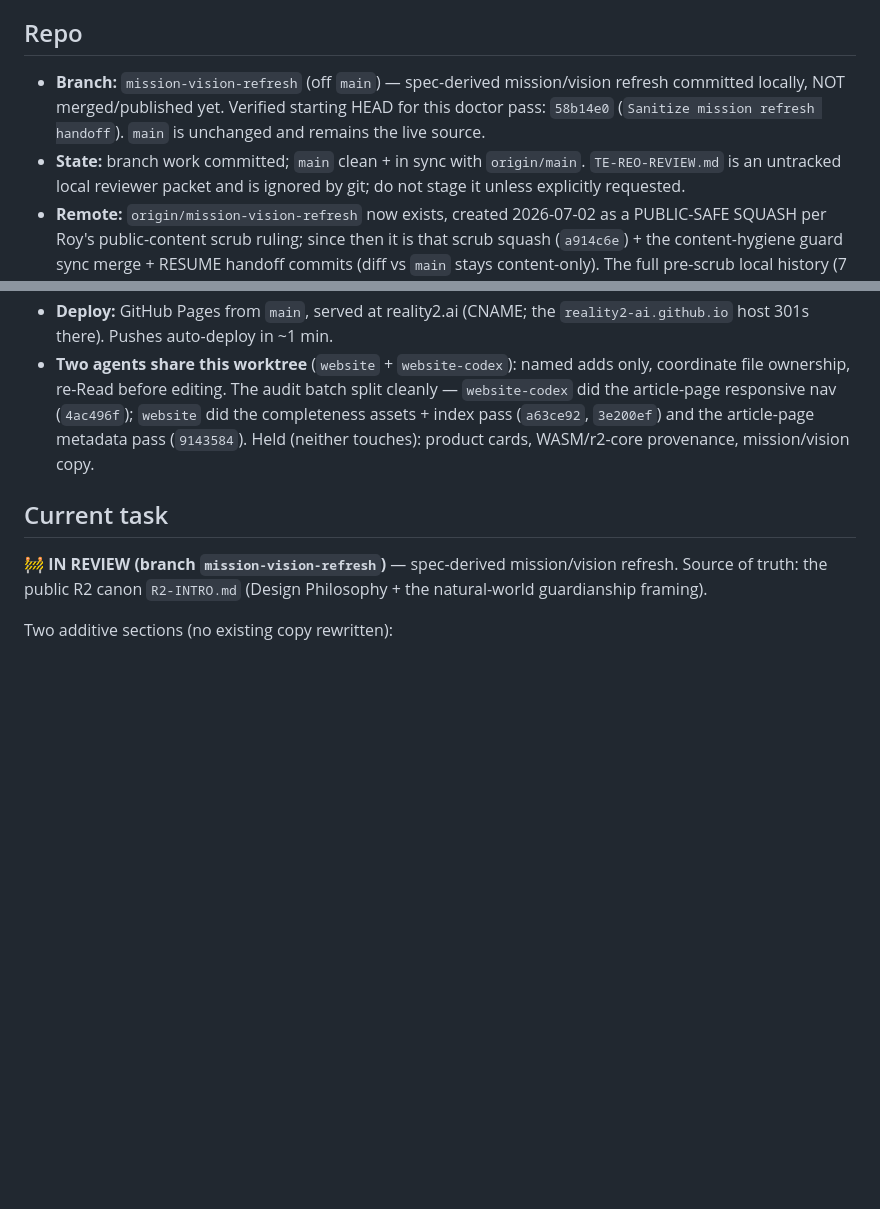
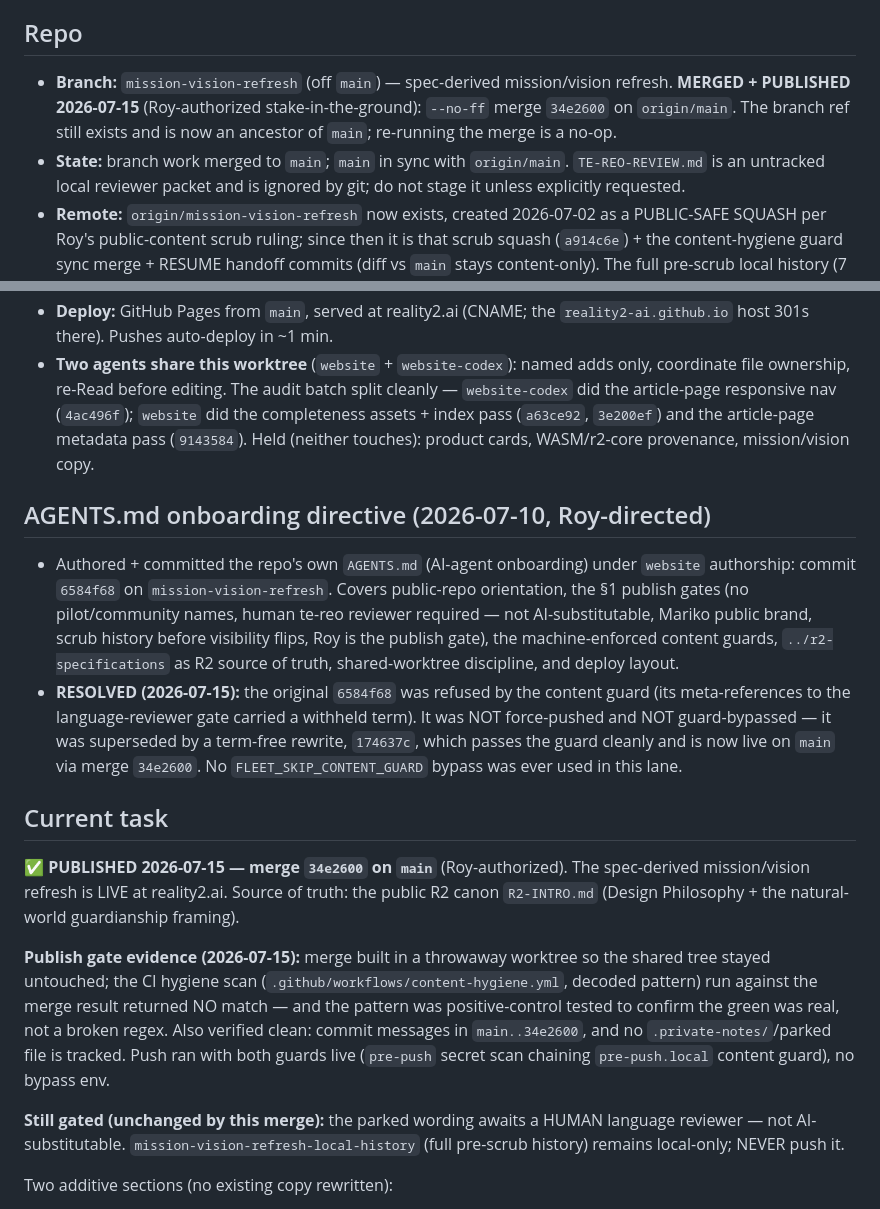
Before and after one commit to reality2-ai/reality2-ai.github.io, a Markdown page: RESUME.md, 2 parts joined by grey strips. Rendered like a GitHub page; blank space fills up the shorter version.

Commit message:
RESUME: record mission/vision refresh merged + published to main
Merge 34e2600 is live. Records the publish-gate evidence (hygiene scan green
against the merge result, pattern positive-control tested, commit messages and
tracked-file set clean, both push guards live with no bypass) and resolves the
stale AGENTS.md blocked-push note — 6584f68 was superseded by the term-free
174637c, never force-pushed or guard-bypassed.

Co-Authored-By: Claude Opus 4.8 (1M context) <noreply@anthropic.com>
Claude-Session: https://claude.ai/code/session_01CsSu2BNVHbMubDWoe9PQSd

```diff
--- a/RESUME.md
+++ b/RESUME.md
@@ -5,10 +5,10 @@
 
 ## Repo
 - **Branch:** `mission-vision-refresh` (off `main`) — spec-derived mission/vision
-  refresh committed locally, NOT merged/published yet. Verified starting HEAD
-  for this doctor pass: `58b14e0` (`Sanitize mission refresh handoff`).
-  `main` is unchanged and remains the live source.
-- **State:** branch work committed; `main` clean + in sync with `origin/main`.
+  refresh. **MERGED + PUBLISHED 2026-07-15** (Roy-authorized stake-in-the-ground):
+  `--no-ff` merge `34e2600` on `origin/main`. The branch ref still exists and is
+  now an ancestor of `main`; re-running the merge is a no-op.
+- **State:** branch work merged to `main`; `main` in sync with `origin/main`.
   `TE-REO-REVIEW.md` is an untracked local reviewer packet and is ignored by
   git; do not stage it unless explicitly requested.
 - **Remote:** `origin/mission-vision-refresh` now exists, created 2026-07-02
@@ -30,10 +30,39 @@
   `3e200ef`) and the article-page metadata pass (`9143584`). Held (neither
   touches): product cards, WASM/r2-core provenance, mission/vision copy.
 
+## AGENTS.md onboarding directive (2026-07-10, Roy-directed)
+- Authored + committed the repo's own `AGENTS.md` (AI-agent onboarding) under
+  `website` authorship: commit `6584f68` on `mission-vision-refresh`. Covers
+  public-repo orientation, the §1 publish gates (no pilot/community names, human
+  te-reo reviewer required — not AI-substitutable, Mariko public brand, scrub
+  history before visibility flips, Roy is the publish gate), the machine-enforced
+  content guards, `../r2-specifications` as R2 source of truth, shared-worktree
+  discipline, and deploy layout.
+- **RESOLVED (2026-07-15):** the original `6584f68` was refused by the content
+  guard (its meta-references to the language-reviewer gate carried a withheld
+  term). It was NOT force-pushed and NOT guard-bypassed — it was superseded by a
+  term-free rewrite, `174637c`, which passes the guard cleanly and is now live on
+  `main` via merge `34e2600`. No `FLEET_SKIP_CONTENT_GUARD` bypass was ever used
+  in this lane.
+
 ## Current task
-🚧 **IN REVIEW (branch `mission-vision-refresh`)** — spec-derived
-mission/vision refresh. Source of truth: the public R2 canon `R2-INTRO.md`
-(Design Philosophy + the natural-world guardianship framing).
+✅ **PUBLISHED 2026-07-15 — merge `34e2600` on `main`** (Roy-authorized). The
+spec-derived mission/vision refresh is LIVE at reality2.ai. Source of truth: the
+public R2 canon `R2-INTRO.md` (Design Philosophy + the natural-world
+guardianship framing).
+
+**Publish gate evidence (2026-07-15):** merge built in a throwaway worktree so
+the shared tree stayed untouched; the CI hygiene scan
+(`.github/workflows/content-hygiene.yml`, decoded pattern) run against the merge
+result returned NO match — and the pattern was positive-control tested to confirm
+the green was real, not a broken regex. Also verified clean: commit messages in
+`main..34e2600`, and no `.private-notes/`/parked file is tracked. Push ran with
+both guards live (`pre-push` secret scan chaining `pre-push.local` content
+guard), no bypass env.
+
+**Still gated (unchanged by this merge):** the parked wording awaits a HUMAN
+language reviewer — not AI-substitutable. `mission-vision-refresh-local-history`
+(full pre-scrub history) remains local-only; NEVER push it.
 
 Two additive sections (no existing copy rewritten):
 - **index.html** — new "People and Planet" section after the philosophy
```
